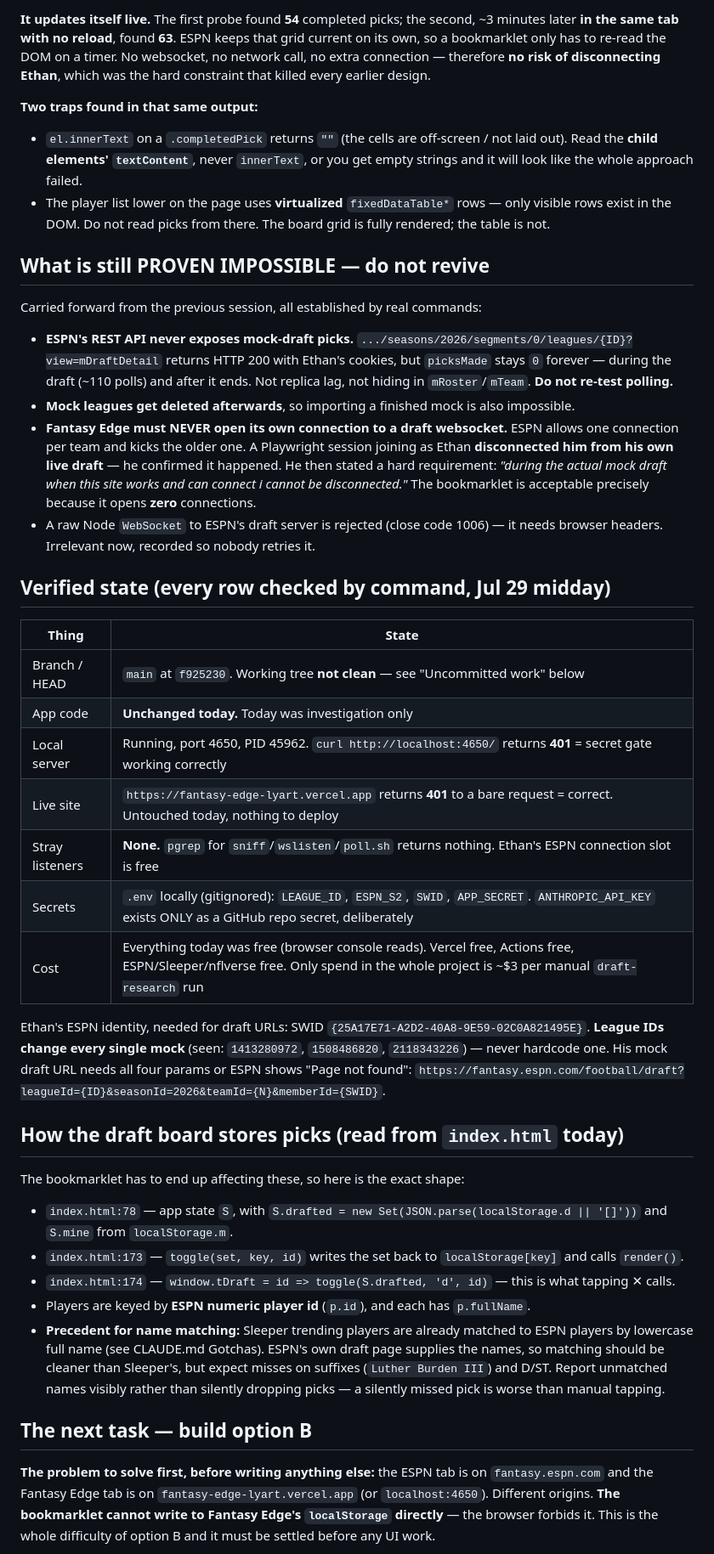
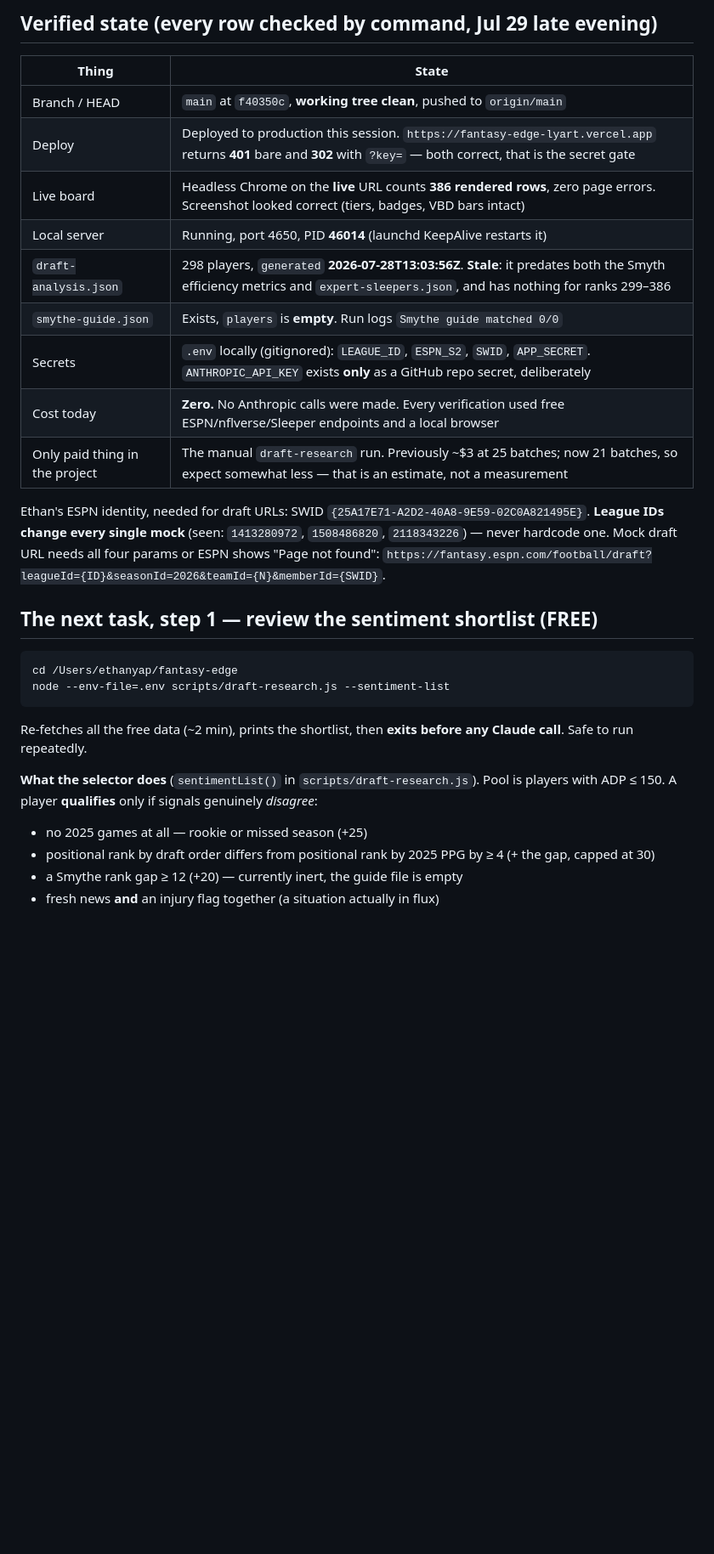
Before and after one commit to ethankwyap-stack/fantasy-edge, a Markdown page: HANDOFF.md, the part around one of its changes. Shown at 85% size. Rendered like a GitHub page; blank space fills up the shorter version.

````diff
--- a/HANDOFF.md
+++ b/HANDOFF.md
@@ -53,44 +35,33 @@ Sample of what came back: `1.1 Jahmyr Gibbs DET`, `2.12 Trey McBride ARI`, `3.1
 
-**It updates itself live.** The first probe found **54** completed picks; the second, ~3 minutes later **in the same tab with no reload**, found **63**. ESPN keeps that grid current on its own, so a bookmarklet only has to re-read the DOM on a timer. No websocket, no network call, no extra connection — therefore **no risk of disconnecting Ethan**, which was the hard constraint that killed every earlier design.
-
-**Two traps found in that same output:**
-- `el.innerText` on a `.completedPick` returns `""` (the cells are off-screen / not laid out). Read the **child elements' `textContent`**, never `innerText`, or you get empty strings and it will look like the whole approach failed.
-- The player list lower on the page uses **virtualized** `fixedDataTable*` rows — only visible rows exist in the DOM. Do not read picks from there. The board grid is fully rendered; the table is not.
-
-## What is still PROVEN IMPOSSIBLE — do not revive
-
-Carried forward from the previous session, all established by real commands:
-
-- **ESPN's REST API never exposes mock-draft picks.** `.../seasons/2026/segments/0/leagues/{ID}?view=mDraftDetail` returns HTTP 200 with Ethan's cookies, but `picksMade` stays `0` forever — during the draft (~110 polls) and after it ends. Not replica lag, not hiding in `mRoster`/`mTeam`. **Do not re-test polling.**
-- **Mock leagues get deleted afterwards**, so importing a finished mock is also impossible.
-- **Fantasy Edge must NEVER open its own connection to a draft websocket.** ESPN allows one connection per team and kicks the older one. A Playwright session joining as Ethan **disconnected him from his own live draft** — he confirmed it happened. He then stated a hard requirement: *"during the actual mock draft when this site works and can connect i cannot be disconnected."* The bookmarklet is acceptable precisely because it opens **zero** connections.
-- A raw Node `WebSocket` to ESPN's draft server is rejected (close code 1006) — it needs browser headers. Irrelevant now, recorded so nobody retries it.
-
-## Verified state (every row checked by command, Jul 29 midday)
+## Verified state (every row checked by command, Jul 29 late evening)
 
 | Thing | State |
 |---|---|
-| Branch / HEAD | `main` at `f925230`. Working tree **not clean** — see "Uncommitted work" below |
-| App code | **Unchanged today.** Today was investigation only |
-| Local server | Running, port 4650, PID 45962. `curl http://localhost:4650/` returns **401** = secret gate working correctly |
-| Live site | `https://fantasy-edge-lyart.vercel.app` returns **401** to a bare request = correct. Untouched today, nothing to deploy |
-| Stray listeners | **None.** `pgrep` for `sniff`/`wslisten`/`poll.sh` returns nothing. Ethan's ESPN connection slot is free |
-| Secrets | `.env` locally (gitignored): `LEAGUE_ID`, `ESPN_S2`, `SWID`, `APP_SECRET`. `ANTHROPIC_API_KEY` exists ONLY as a GitHub repo secret, deliberately |
-| Cost | Everything today was free (browser console reads). Vercel free, Actions free, ESPN/Sleeper/nflverse free. Only spend in the whole project is ~$3 per manual `draft-research` run |
+| Branch / HEAD | `main` at `f40350c`, **working tree clean**, pushed to `origin/main` |
+| Deploy | Deployed to production this session. `https://fantasy-edge-lyart.vercel.app` returns **401** bare and **302** with `?key=` — both correct, that is the secret gate |
+| Live board | Headless Chrome on the **live** URL counts **386 rendered rows**, zero page errors. Screenshot looked correct (tiers, badges, VBD bars intact) |
+| Local server | Running, port 4650, PID **46014** (launchd KeepAlive restarts it) |
+| `draft-analysis.json` | 298 players, `generated` **2026-07-28T13:03:56Z**. **Stale**: it predates both the Smyth efficiency metrics and `expert-sleepers.json`, and has nothing for ranks 299–386 |
+| `smythe-guide.json` | Exists, `players` is **empty**. Run logs `Smythe guide matched 0/0` |
+| Secrets | `.env` locally (gitignored): `LEAGUE_ID`, `ESPN_S2`, `SWID`, `APP_SECRET`. `ANTHROPIC_API_KEY` exists **only** as a GitHub repo secret, deliberately |
+| Cost today | **Zero.** No Anthropic calls were made. Every verification used free ESPN/nflverse/Sleeper endpoints and a local browser |
+| Only paid thing in the project | The manual `draft-research` run. Previously ~$3 at 25 batches; now 21 batches, so expect somewhat less — that is an estimate, not a measurement |
 
-Ethan's ESPN identity, needed for draft URLs: SWID `{25A17E71-A2D2-40A8-9E59-02C0A821495E}`. **League IDs change every single mock** (seen: `1413280972`, `1508486820`, `2118343226`) — never hardcode one. His mock draft URL needs all four params or ESPN shows "Page not found": `https://fantasy.espn.com/football/draft?leagueId={ID}&seasonId=2026&teamId={N}&memberId={SWID}`.
+Ethan's ESPN identity, needed for draft URLs: SWID `{25A17E71-A2D2-40A8-9E59-02C0A821495E}`. **League IDs change every single mock** (seen: `1413280972`, `1508486820`, `2118343226`) — never hardcode one. Mock draft URL needs all four params or ESPN shows "Page not found": `https://fantasy.espn.com/football/draft?leagueId={ID}&seasonId=2026&teamId={N}&memberId={SWID}`.
 
-## How the draft board stores picks (read from `index.html` today)
+## The next task, step 1 — review the sentiment shortlist (FREE)
 
-The bookmarklet has to end up affecting these, so here is the exact shape:
+```
+cd /Users/ethanyap/fantasy-edge
+node --env-file=.env scripts/draft-research.js --sentiment-list
+```
 
-- `index.html:78` — app state `S`, with `S.drafted = new Set(JSON.parse(localStorage.d || '[]'))` and `S.mine` from `localStorage.m`.
-- `index.html:173` — `toggle(set, key, id)` writes the set back to `localStorage[key]` and calls `render()`.
-- `index.html:174` — `window.tDraft = id => toggle(S.drafted, 'd', id)` — this is what tapping ✕ calls.
-- Players are keyed by **ESPN numeric player id** (`p.id`), and each has `p.fullName`.
-- **Precedent for name matching:** Sleeper trending players are already matched to ESPN players by lowercase full name (see CLAUDE.md Gotchas). ESPN's own draft page supplies the names, so matching should be cleaner than Sleeper's, but expect misses on suffixes (`Luther Burden III`) and D/ST. Report unmatched names visibly rather than silently dropping picks — a silently missed pick is worse than manual tapping.
+Re-fetches all the free data (~2 min), prints the shortlist, then **exits before any Claude call**. Safe to run repeatedly.
 
-## The next task — build option B
+**What the selector does** (`sentimentList()` in `scripts/draft-research.js`). Pool is players with ADP ≤ 150. A player **qualifies** only if signals genuinely *disagree*:
 
-**The problem to solve first, before writing anything else:** the ESPN tab is on `fantasy.espn.com` and the Fantasy Edge tab is on `fantasy-edge-lyart.vercel.app` (or `localhost:4650`). Different origins. **The bookmarklet cannot write to Fantasy Edge's `localStorage` directly** — the browser forbids it. This is the whole difficulty of option B and it must be settled before any UI work.
+- no 2025 games at all — rookie or missed season (+25)
+- positional rank by draft order differs from positional rank by 2025 PPG by ≥ 4 (+ the gap, capped at 30)
+- a Smythe rank gap ≥ 12 (+20) — currently inert, the guide file is empty
+- fresh news **and** an injury flag together (a situation actually in flux)
 
````
Also changed, not shown: other parts of HANDOFF.md (+96 -70 lines).
